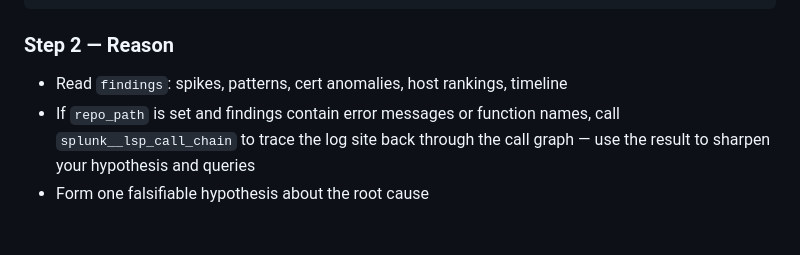
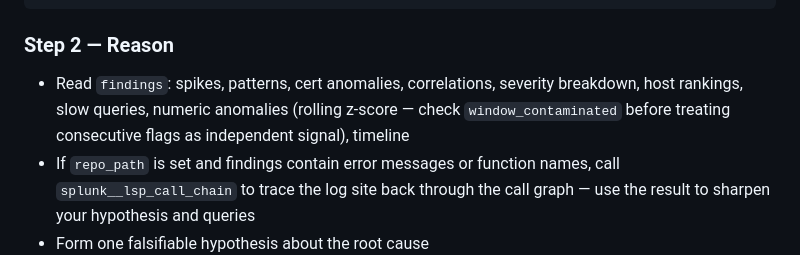
Before and after one commit to debaditya-mohankudo/splunk-intelligence, a Markdown page: AGENTS.md, the part around the change. Drawn GitHub-style; blank space fills up the shorter version.

Commit message:
Document all detector findings in AGENTS.md investigation loop
The reasoning step's findings list was stale — missing correlations,
severity, slow_queries, and numeric_anomalies (including the
window_contaminated caveat) after those detectors were added.

task:ca54ea7f

Co-Authored-By: Claude Sonnet 5 <noreply@anthropic.com>

```diff
--- a/AGENTS.md
+++ b/AGENTS.md
@@ -36,7 +36,7 @@ splunk__investigate_start(source="<file or spl>")
 
 ### Step 2 — Reason
 
-- Read `findings`: spikes, patterns, cert anomalies, host rankings, timeline
+- Read `findings`: spikes, patterns, cert anomalies, correlations, severity breakdown, host rankings, slow queries, numeric anomalies (rolling z-score — check `window_contaminated` before treating consecutive flags as independent signal), timeline
 - If `repo_path` is set and findings contain error messages or function names, call `splunk__lsp_call_chain` to trace the log site back through the call graph — use the result to sharpen your hypothesis and queries
 - Form one falsifiable hypothesis about the root cause
 - Draft a short markdown report with `**Confidence:** Low | Medium | High`
```
